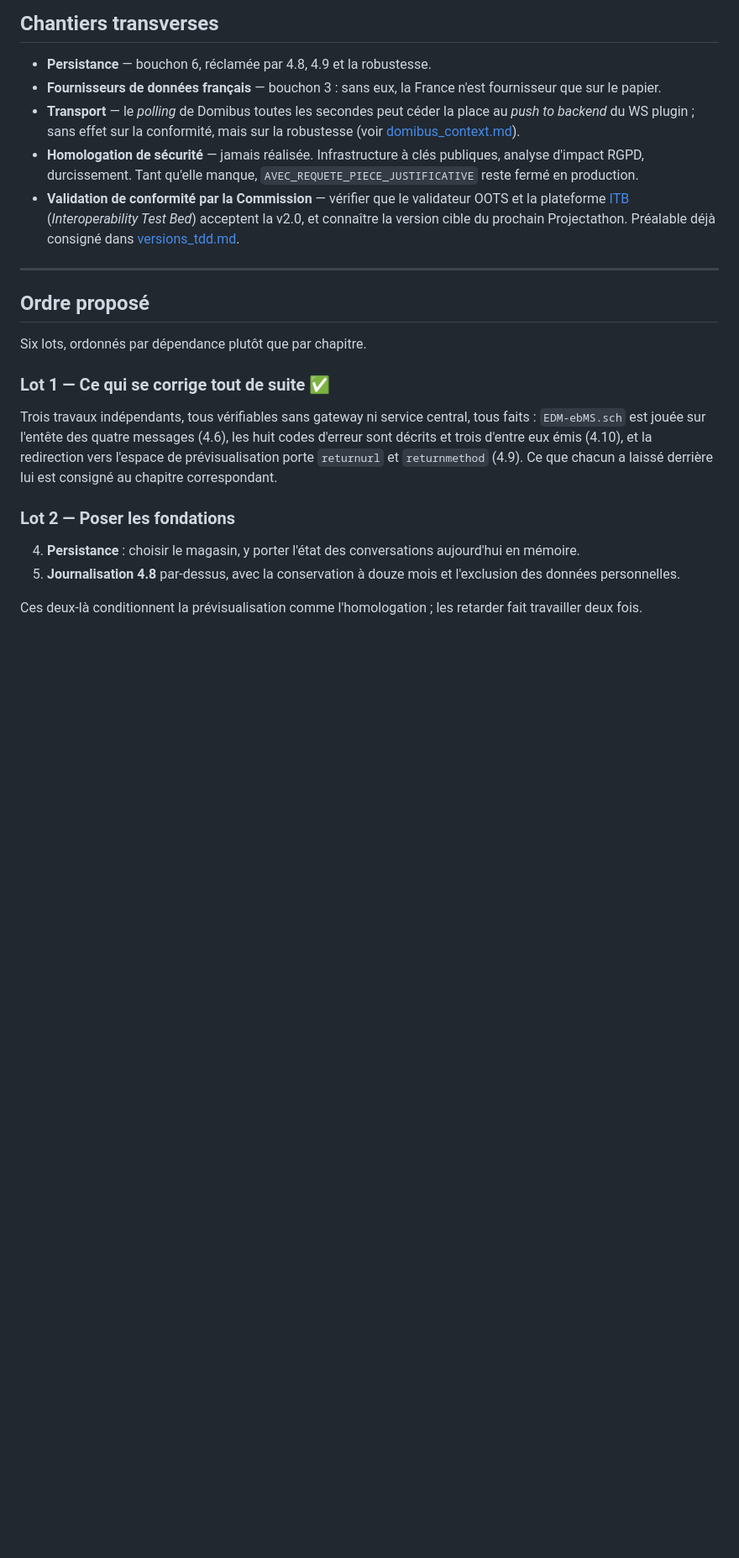
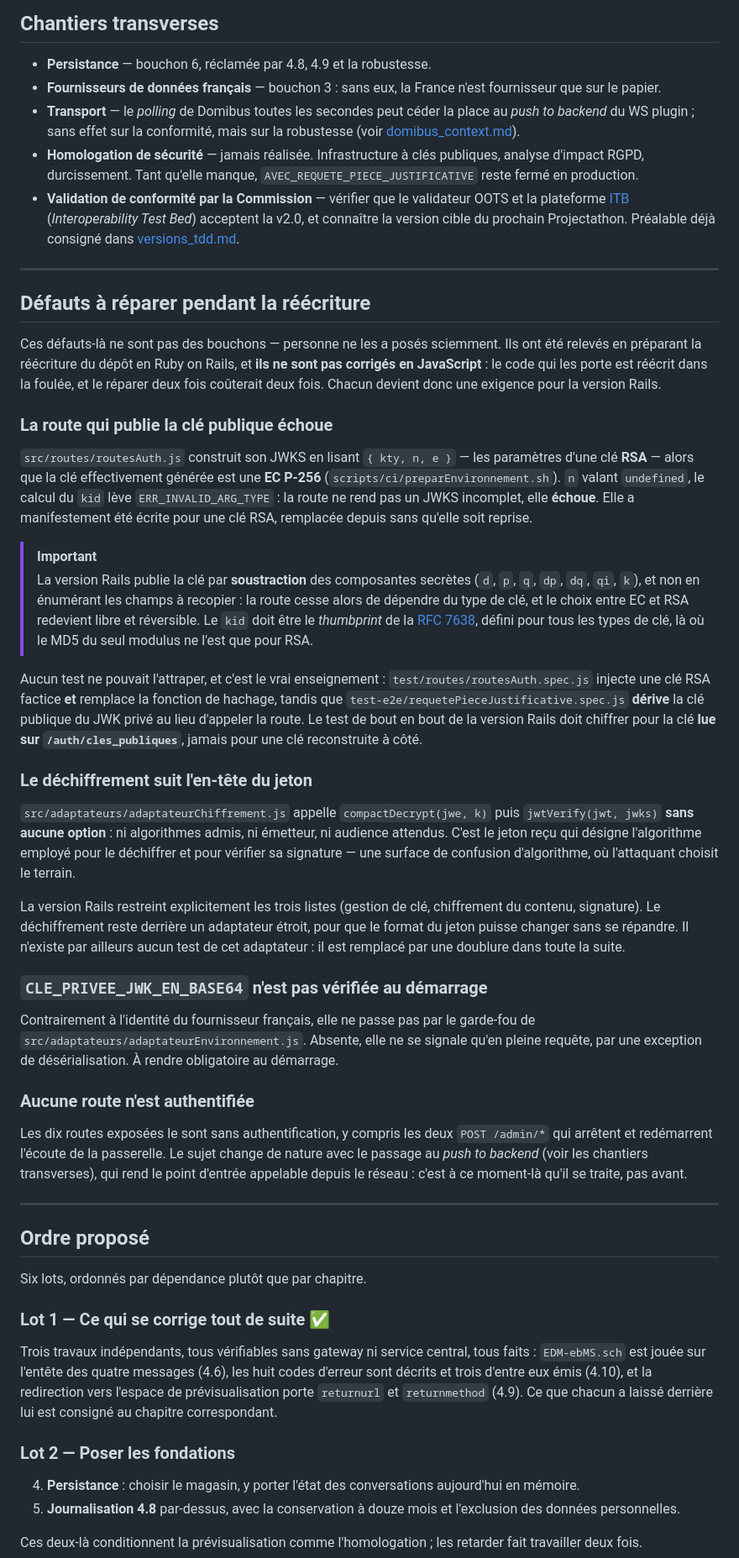
Before and after one commit to numerique-gouv/oots-france, a Markdown page: docs/reste_à_faire.md, the part around the change. Shown at 84% size. GitHub-like rendering; blank space fills up the shorter version.

Commit message:
Consigne les défauts que la réécriture aura à réparer
Relevés en préparant le passage du dépôt à Ruby on Rails, et laissés tels quels
en JavaScript : le code qui les porte est réécrit dans la foulée, et le réparer
deux fois coûterait deux fois.

Le plus grave est que `GET /auth/cles_publiques` échoue — elle lit les
paramètres d'une clé RSA sur une clé EC. Aucun test ne pouvait l'attraper : le
test unitaire injecte une clé factice et remplace le hachage, et le test de bout
en bout dérive la clé publique du JWK privé au lieu d'appeler la route. C'est
cet écart-là que la version Rails doit fermer.

```diff
--- a/docs/reste_à_faire.md
+++ b/docs/reste_à_faire.md
@@ -248,6 +248,35 @@ Recommandations d'expérience utilisateur pour l'OPP et l'espace de prévisualis
 
 ---
 
+## Défauts à réparer pendant la réécriture
+
+Ces défauts-là ne sont pas des bouchons — personne ne les a posés sciemment. Ils ont été relevés en préparant la réécriture du dépôt en Ruby on Rails, et **ils ne sont pas corrigés en JavaScript** : le code qui les porte est réécrit dans la foulée, et le réparer deux fois coûterait deux fois. Chacun devient donc une exigence pour la version Rails.
+
+### La route qui publie la clé publique échoue
+
+`src/routes/routesAuth.js` construit son JWKS en lisant `{ kty, n, e }` — les paramètres d'une clé **RSA** — alors que la clé effectivement générée est une **EC P-256** (`scripts/ci/preparEnvironnement.sh`). `n` valant `undefined`, le calcul du `kid` lève `ERR_INVALID_ARG_TYPE` : la route ne rend pas un JWKS incomplet, elle **échoue**. Elle a manifestement été écrite pour une clé RSA, remplacée depuis sans qu'elle soit reprise.
+
+> [!IMPORTANT]
+> La version Rails publie la clé par **soustraction** des composantes secrètes (`d`, `p`, `q`, `dp`, `dq`, `qi`, `k`), et non en énumérant les champs à recopier : la route cesse alors de dépendre du type de clé, et le choix entre EC et RSA redevient libre et réversible. Le `kid` doit être le *thumbprint* de la [RFC 7638](https://datatracker.ietf.org/doc/html/rfc7638), défini pour tous les types de clé, là où le MD5 du seul modulus ne l'est que pour RSA.
+
+Aucun test ne pouvait l'attraper, et c'est le vrai enseignement : `test/routes/routesAuth.spec.js` injecte une clé RSA factice **et** remplace la fonction de hachage, tandis que `test-e2e/requetePieceJustificative.spec.js` **dérive** la clé publique du JWK privé au lieu d'appeler la route. Le test de bout en bout de la version Rails doit chiffrer pour la clé **lue sur `/auth/cles_publiques`**, jamais pour une clé reconstruite à côté.
+
+### Le déchiffrement suit l'en-tête du jeton
+
+`src/adaptateurs/adaptateurChiffrement.js` appelle `compactDecrypt(jwe, k)` puis `jwtVerify(jwt, jwks)` **sans aucune option** : ni algorithmes admis, ni émetteur, ni audience attendus. C'est le jeton reçu qui désigne l'algorithme employé pour le déchiffrer et pour vérifier sa signature — une surface de confusion d'algorithme, où l'attaquant choisit le terrain.
+
+La version Rails restreint explicitement les trois listes (gestion de clé, chiffrement du contenu, signature). Le déchiffrement reste derrière un adaptateur étroit, pour que le format du jeton puisse changer sans se répandre. Il n'existe par ailleurs aucun test de cet adaptateur : il est remplacé par une doublure dans toute la suite.
+
+### `CLE_PRIVEE_JWK_EN_BASE64` n'est pas vérifiée au démarrage
+
+Contrairement à l'identité du fournisseur français, elle ne passe pas par le garde-fou de `src/adaptateurs/adaptateurEnvironnement.js`. Absente, elle ne se signale qu'en pleine requête, par une exception de désérialisation. À rendre obligatoire au démarrage.
+
+### Aucune route n'est authentifiée
+
+Les dix routes exposées le sont sans authentification, y compris les deux `POST /admin/*` qui arrêtent et redémarrent l'écoute de la passerelle. Le sujet change de nature avec le passage au *push to backend* (voir les chantiers transverses), qui rend le point d'entrée appelable depuis le réseau : c'est à ce moment-là qu'il se traite, pas avant.
+
+---
+
 ## Ordre proposé
 
 Six lots, ordonnés par dépendance plutôt que par chapitre.
```
